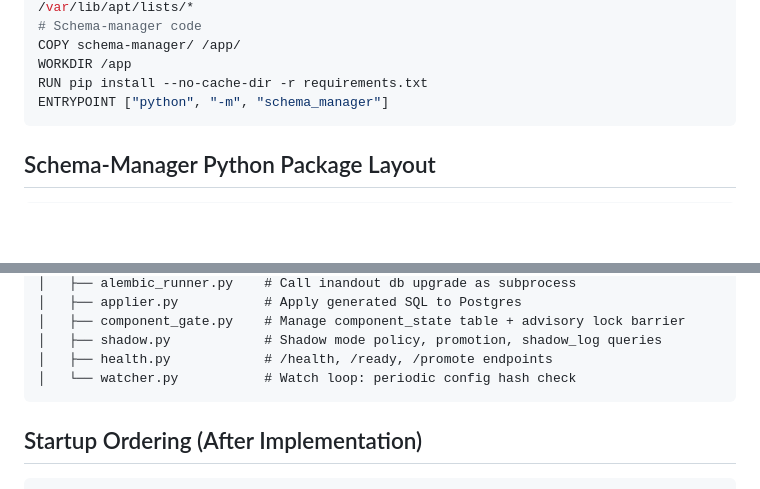
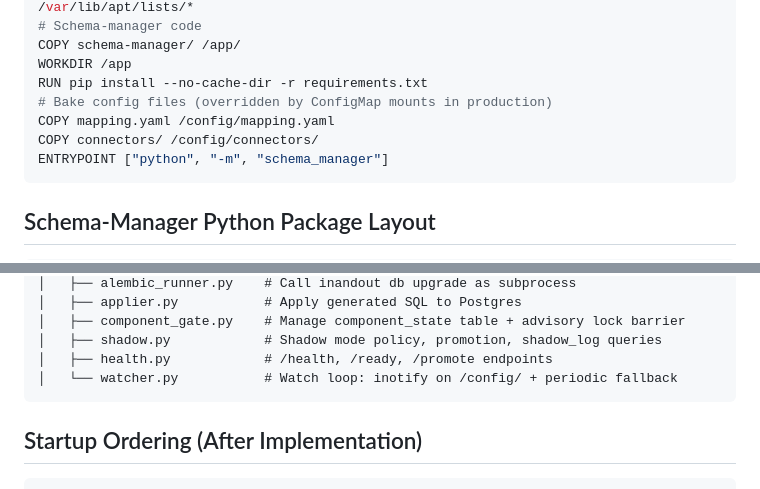
Before and after one commit to BaardBouvet/sesam-opensource-poc, a Markdown page: plans/coordination/schema-manager.md, 2 parts joined by grey strips. Drawn GitHub-style; blank space fills up the shorter version.

````diff
--- a/plans/coordination/schema-manager.md
+++ b/plans/coordination/schema-manager.md
@@ -534,6 +650,9 @@ RUN apt-get update && apt-get install -y postgresql-client && rm -rf /var/lib/ap
 COPY schema-manager/ /app/
 WORKDIR /app
 RUN pip install --no-cache-dir -r requirements.txt
+# Bake config files (overridden by ConfigMap mounts in production)
+COPY mapping.yaml /config/mapping.yaml
+COPY connectors/ /config/connectors/
 ENTRYPOINT ["python", "-m", "schema_manager"]
 ```
 
@@ -555,7 +674,7 @@ schema-manager/
 │   ├── component_gate.py    # Manage component_state table + advisory lock barrier
 │   ├── shadow.py            # Shadow mode policy, promotion, shadow_log queries
 │   ├── health.py            # /health, /ready, /promote endpoints
-│   └── watcher.py           # Watch loop: periodic config hash check
+│   └── watcher.py           # Watch loop: inotify on /config/ + periodic fallback
 ```
 
 ## Startup Ordering (After Implementation)
````
Also changed, not shown: other parts of plans/coordination/schema-manager.md (+118 -2 lines).
